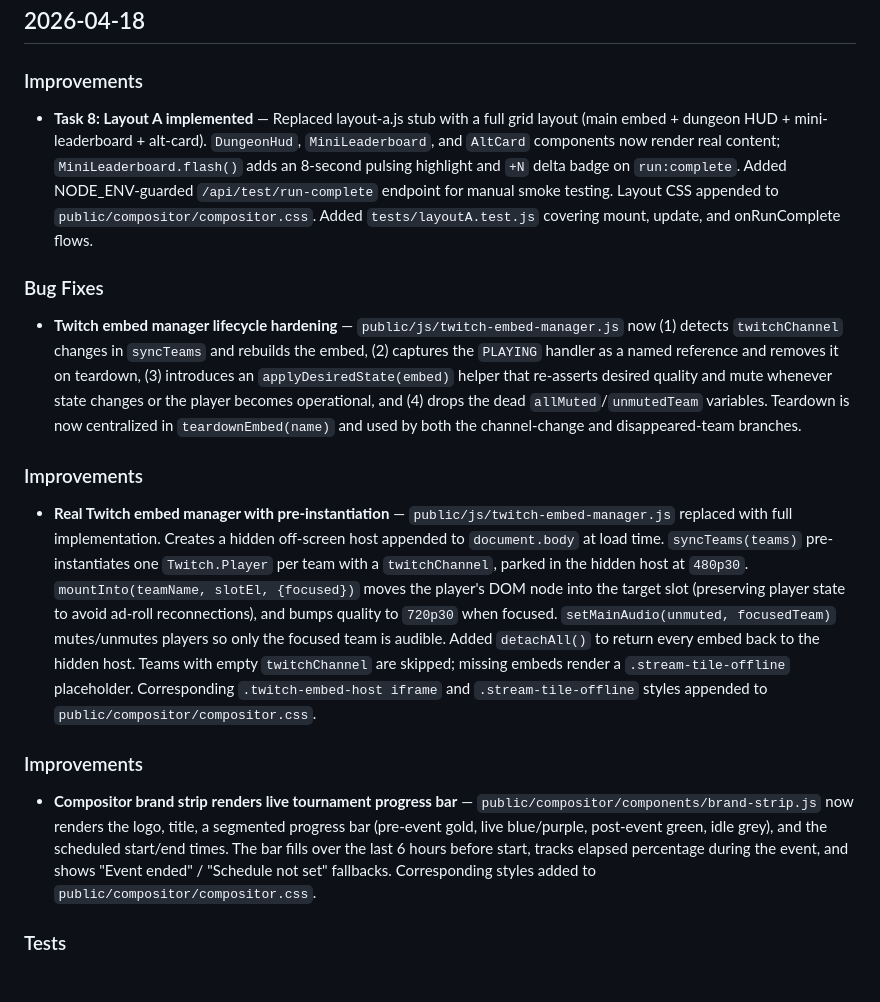
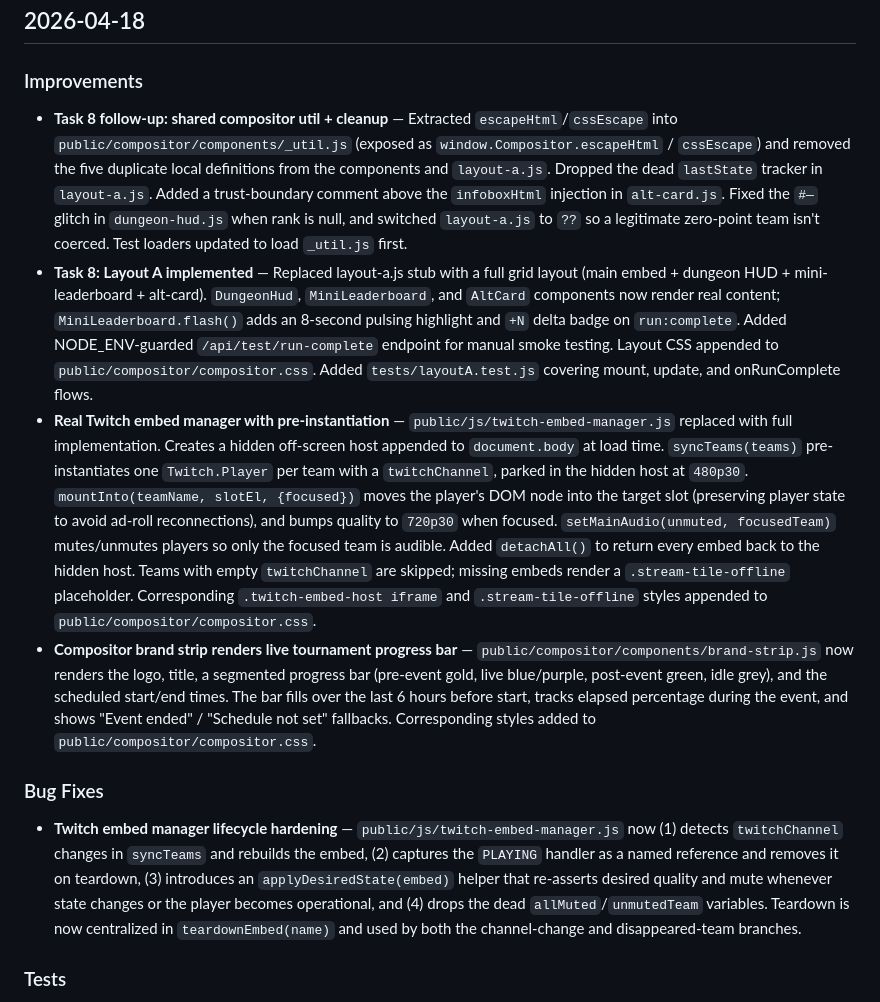
Before and after one commit to Sponsorn/mythic-tournament, a Markdown page: CHANGELOG.md, the part around the change. Drawn GitHub-style.

Commit message:
chore: update CHANGELOG for compositor util extraction

```diff
--- a/CHANGELOG.md
+++ b/CHANGELOG.md
@@ -3,16 +3,13 @@
 ## 2026-04-18
 
 ### Improvements
+- **Task 8 follow-up: shared compositor util + cleanup** — Extracted `escapeHtml`/`cssEscape` into `public/compositor/components/_util.js` (exposed as `window.Compositor.escapeHtml` / `cssEscape`) and removed the five duplicate local definitions from the components and `layout-a.js`. Dropped the dead `lastState` tracker in `layout-a.js`. Added a trust-boundary comment above the `infoboxHtml` injection in `alt-card.js`. Fixed the `#—` glitch in `dungeon-hud.js` when rank is null, and switched `layout-a.js` to `??` so a legitimate zero-point team isn't coerced. Test loaders updated to load `_util.js` first.
 - **Task 8: Layout A implemented** — Replaced layout-a.js stub with a full grid layout (main embed + dungeon HUD + mini-leaderboard + alt-card). `DungeonHud`, `MiniLeaderboard`, and `AltCard` components now render real content; `MiniLeaderboard.flash()` adds an 8-second pulsing highlight and `+N` delta badge on `run:complete`. Added NODE_ENV-guarded `/api/test/run-complete` endpoint for manual smoke testing. Layout CSS appended to `public/compositor/compositor.css`. Added `tests/layoutA.test.js` covering mount, update, and onRunComplete flows.
+- **Real Twitch embed manager with pre-instantiation** — `public/js/twitch-embed-manager.js` replaced with full implementation. Creates a hidden off-screen host appended to `document.body` at load time. `syncTeams(teams)` pre-instantiates one `Twitch.Player` per team with a `twitchChannel`, parked in the hidden host at `480p30`. `mountInto(teamName, slotEl, {focused})` moves the player's DOM node into the target slot (preserving player state to avoid ad-roll reconnections), and bumps quality to `720p30` when focused. `setMainAudio(unmuted, focusedTeam)` mutes/unmutes players so only the focused team is audible. Added `detachAll()` to return every embed back to the hidden host. Teams with empty `twitchChannel` are skipped; missing embeds render a `.stream-tile-offline` placeholder. Corresponding `.twitch-embed-host iframe` and `.stream-tile-offline` styles appended to `public/compositor/compositor.css`.
+- **Compositor brand strip renders live tournament progress bar** — `public/compositor/components/brand-strip.js` now renders the logo, title, a segmented progress bar (pre-event gold, live blue/purple, post-event green, idle grey), and the scheduled start/end times. The bar fills over the last 6 hours before start, tracks elapsed percentage during the event, and shows "Event ended" / "Schedule not set" fallbacks. Corresponding styles added to `public/compositor/compositor.css`.
 
 ### Bug Fixes
 - **Twitch embed manager lifecycle hardening** — `public/js/twitch-embed-manager.js` now (1) detects `twitchChannel` changes in `syncTeams` and rebuilds the embed, (2) captures the `PLAYING` handler as a named reference and removes it on teardown, (3) introduces an `applyDesiredState(embed)` helper that re-asserts desired quality and mute whenever state changes or the player becomes operational, and (4) drops the dead `allMuted`/`unmutedTeam` variables. Teardown is now centralized in `teardownEmbed(name)` and used by both the channel-change and disappeared-team branches.
-
-### Improvements
-- **Real Twitch embed manager with pre-instantiation** — `public/js/twitch-embed-manager.js` replaced with full implementation. Creates a hidden off-screen host appended to `document.body` at load time. `syncTeams(teams)` pre-instantiates one `Twitch.Player` per team with a `twitchChannel`, parked in the hidden host at `480p30`. `mountInto(teamName, slotEl, {focused})` moves the player's DOM node into the target slot (preserving player state to avoid ad-roll reconnections), and bumps quality to `720p30` when focused. `setMainAudio(unmuted, focusedTeam)` mutes/unmutes players so only the focused team is audible. Added `detachAll()` to return every embed back to the hidden host. Teams with empty `twitchChannel` are skipped; missing embeds render a `.stream-tile-offline` placeholder. Corresponding `.twitch-embed-host iframe` and `.stream-tile-offline` styles appended to `public/compositor/compositor.css`.
-
-### Improvements
-- **Compositor brand strip renders live tournament progress bar** — `public/compositor/components/brand-strip.js` now renders the logo, title, a segmented progress bar (pre-event gold, live blue/purple, post-event green, idle grey), and the scheduled start/end times. The bar fills over the last 6 hours before start, tracks elapsed percentage during the event, and shows "Event ended" / "Schedule not set" fallbacks. Corresponding styles added to `public/compositor/compositor.css`.
 
 ### Tests
 - Added `tests/progressBar.test.js` — Covers pre-event, during-event (~50% at halfway), post-event, and missing-schedule rendering paths of `BrandStrip.renderAt`.
```
